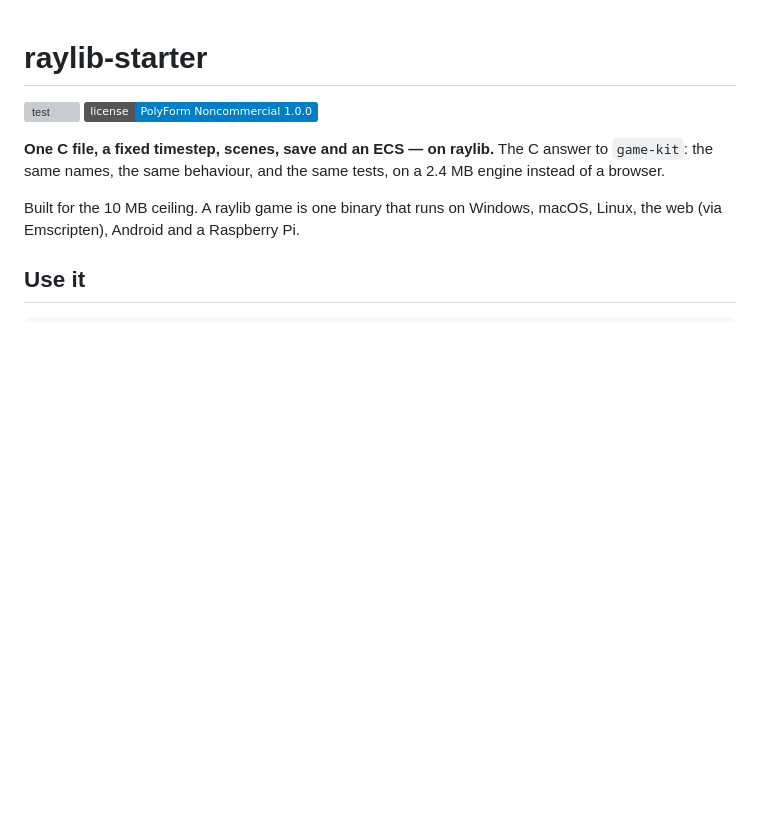
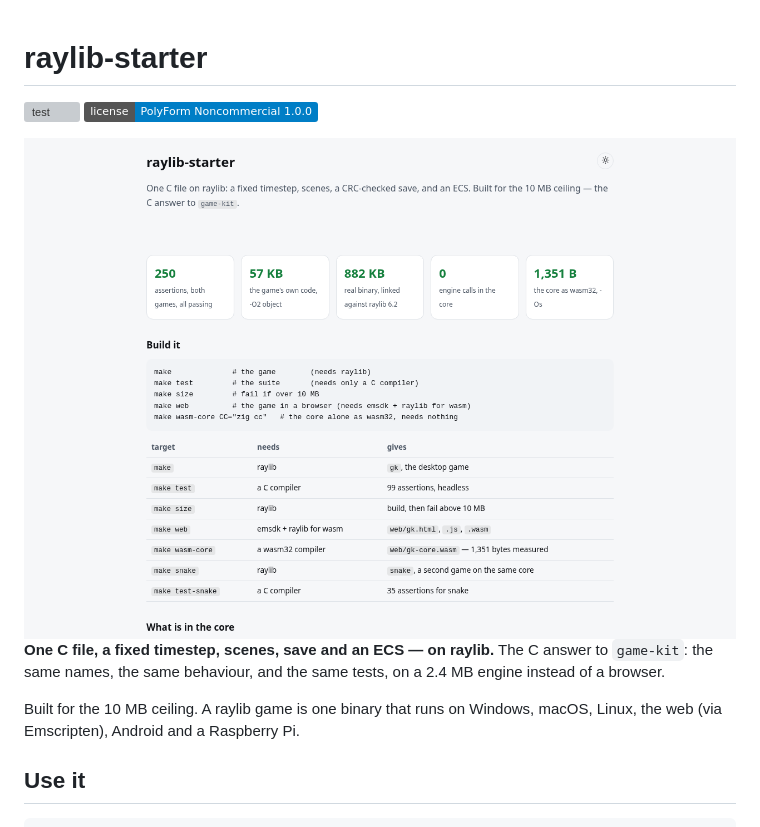
Before and after one commit to drsamonline/raylib-starter, a Markdown page: README.md, the part around the change. GitHub-like rendering; pictures changed too: docs/shot.png (added); badges without logos; blank space fills up the shorter version; grey boxes are pictures that could not be loaded.

Commit message:
docs: a screenshot of the real page, captured from this repository
Rendered headlessly at 1280x900 from the page this repository ships, served over
HTTP so that a page which fetches its own data still loads it. Not a mock-up and
not a stock image: the pixels are what the code produces.

```diff
--- a/README.md
+++ b/README.md
@@ -3,6 +3,8 @@
 [![test](https://github.com/drsamonline/raylib-starter/actions/workflows/test.yml/badge.svg)](https://github.com/drsamonline/raylib-starter/actions/workflows/test.yml)
 [![License: PolyForm Noncommercial 1.0.0](https://img.shields.io/badge/license-PolyForm%20Noncommercial%201.0.0-blue)](LICENSE)
 
+
+![Screenshot](docs/shot.png)
 **One C file, a fixed timestep, scenes, save and an ECS — on raylib.** The C answer to
 `game-kit`: the same names, the same behaviour, and the same tests, on a 2.4 MB engine instead
 of a browser.
```
